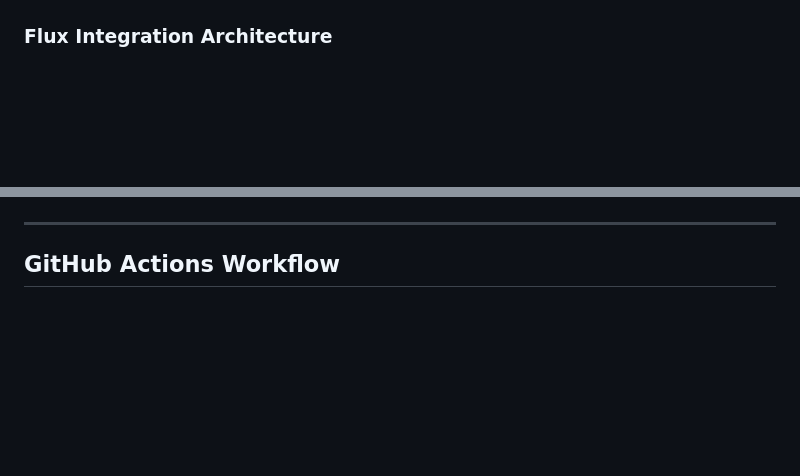
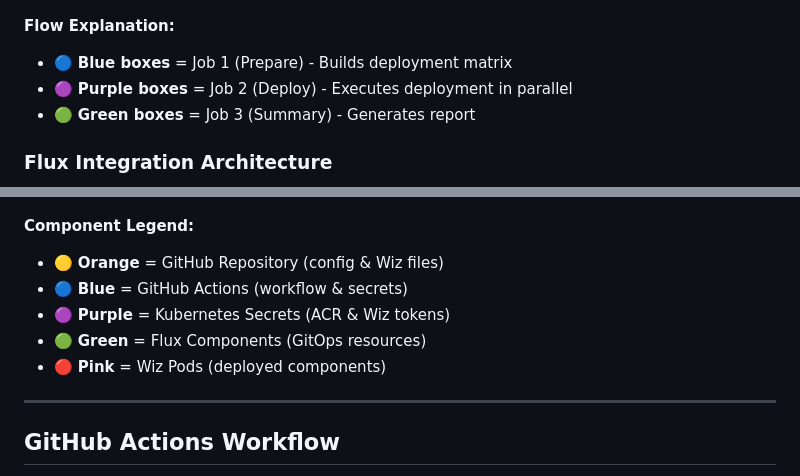
Before and after one commit to Kaarthiksoundappan/workflows, a Markdown page: wiz-deployment/workflow-guide.md, 2 parts joined by grey strips. Rendered like a GitHub page; blank space fills up the shorter version.

````diff
--- a/wiz-deployment/workflow-guide.md
+++ b/wiz-deployment/workflow-guide.md
@@ -186,6 +179,11 @@ flowchart TD
     class J3A,J3B,J3C job3
 ```
 
+**Flow Explanation:**
+- 🔵 **Blue boxes** = Job 1 (Prepare) - Builds deployment matrix
+- 🟣 **Purple boxes** = Job 2 (Deploy) - Executes deployment in parallel
+- 🟢 **Green boxes** = Job 3 (Summary) - Generates report
+
 ### Flux Integration Architecture
 
 ```mermaid
@@ -255,4 +253,11 @@ flowchart LR
 ```
+
+**Component Legend:**
+- 🟡 **Orange** = GitHub Repository (config & Wiz files)
+- 🔵 **Blue** = GitHub Actions (workflow & secrets)
+- 🟣 **Purple** = Kubernetes Secrets (ACR & Wiz tokens)
+- 🟢 **Green** = Flux Components (GitOps resources)
+- 🔴 **Pink** = Wiz Pods (deployed components)
 
 ---
 
````
Also changed, not shown: other parts of wiz-deployment/workflow-guide.md (+57 -64 lines).
